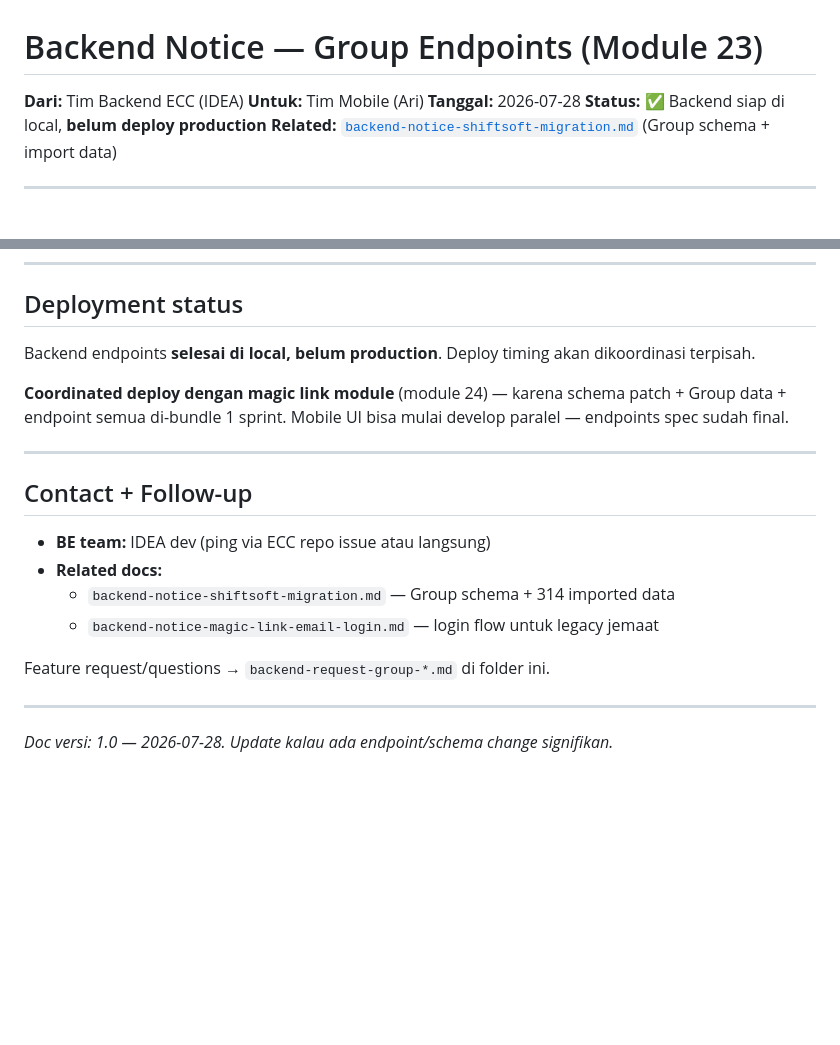
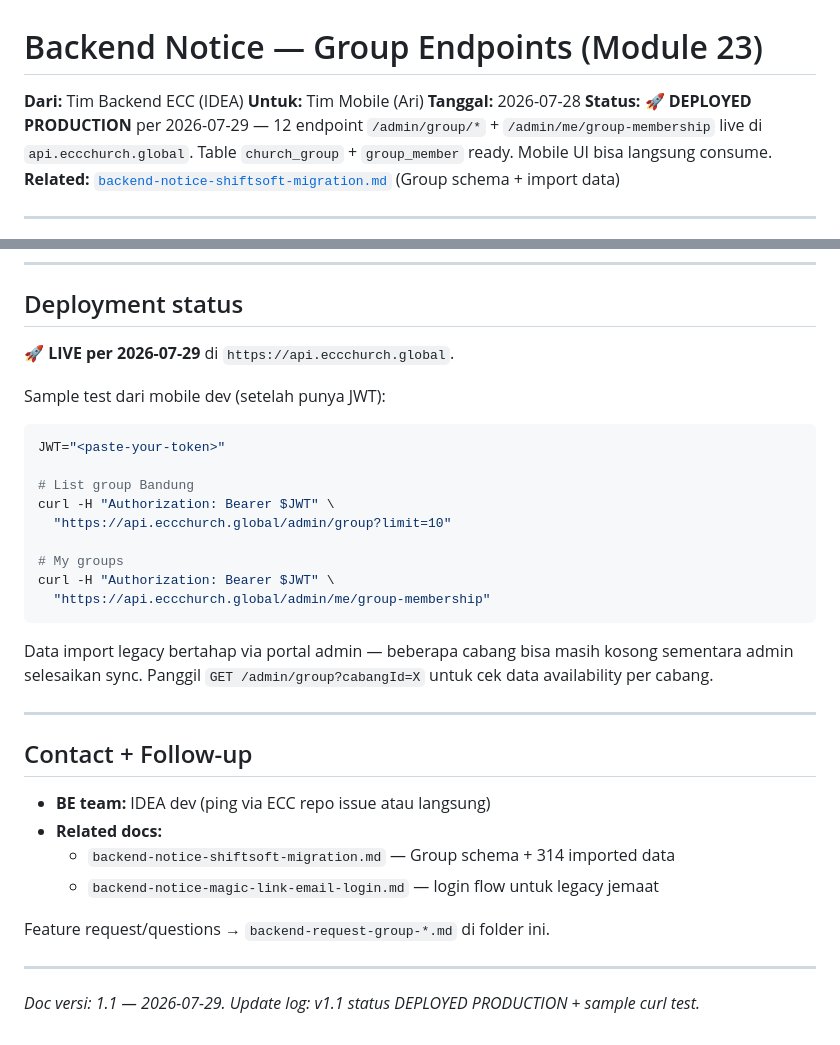
Before and after one commit to arichrst92/ecc-global-app, a Markdown page: docs/backend-notice-group-endpoints.md, 2 parts joined by grey strips. Rendered like a GitHub page; blank space fills up the shorter version.

````diff
--- a/docs/backend-notice-group-endpoints.md
+++ b/docs/backend-notice-group-endpoints.md
@@ -3,7 +3,7 @@
 **Dari:** Tim Backend ECC (IDEA)
 **Untuk:** Tim Mobile (Ari)
 **Tanggal:** 2026-07-28
-**Status:** ✅ Backend siap di local, **belum deploy production**
+**Status:** 🚀 **DEPLOYED PRODUCTION** per 2026-07-29 — 12 endpoint `/admin/group/*` + `/admin/me/group-membership` live di `api.eccchurch.global`. Table `church_group` + `group_member` ready. Mobile UI bisa langsung consume.
 **Related:** [`backend-notice-shiftsoft-migration.md`](./backend-notice-shiftsoft-migration.md) (Group schema + import data)
 
 ---
@@ -520,9 +520,22 @@ curl -H "Authorization: Bearer $JWT" \
 
 ## Deployment status
 
-Backend endpoints **selesai di local, belum production**. Deploy timing akan dikoordinasi terpisah.
+🚀 **LIVE per 2026-07-29** di `https://api.eccchurch.global`.
 
-**Coordinated deploy dengan magic link module** (module 24) — karena schema patch + Group data + endpoint semua di-bundle 1 sprint. Mobile UI bisa mulai develop paralel — endpoints spec sudah final.
+Sample test dari mobile dev (setelah punya JWT):
+```bash
+JWT="<paste-your-token>"
+
+# List group Bandung
+curl -H "Authorization: Bearer $JWT" \
+  "https://api.eccchurch.global/admin/group?limit=10"
+
+# My groups
+curl -H "Authorization: Bearer $JWT" \
+  "https://api.eccchurch.global/admin/me/group-membership"
+```
+
+Data import legacy bertahap via portal admin — beberapa cabang bisa masih kosong sementara admin selesaikan sync. Panggil `GET /admin/group?cabangId=X` untuk cek data availability per cabang.
 
 ---
 
@@ -537,4 +550,4 @@ Feature request/questions → `backend-request-group-*.md` di folder ini.
 
 ---
 
-*Doc versi: 1.0 — 2026-07-28. Update kalau ada endpoint/schema change signifikan.*
+*Doc versi: 1.1 — 2026-07-29. Update log: v1.1 status DEPLOYED PRODUCTION + sample curl test.*
````
Also changed, not shown: docs/backend-notice-magic-link-email-login.md (+26 -2 lines), docs/backend-notice-shiftsoft-migration.md (+13 -13 lines).
